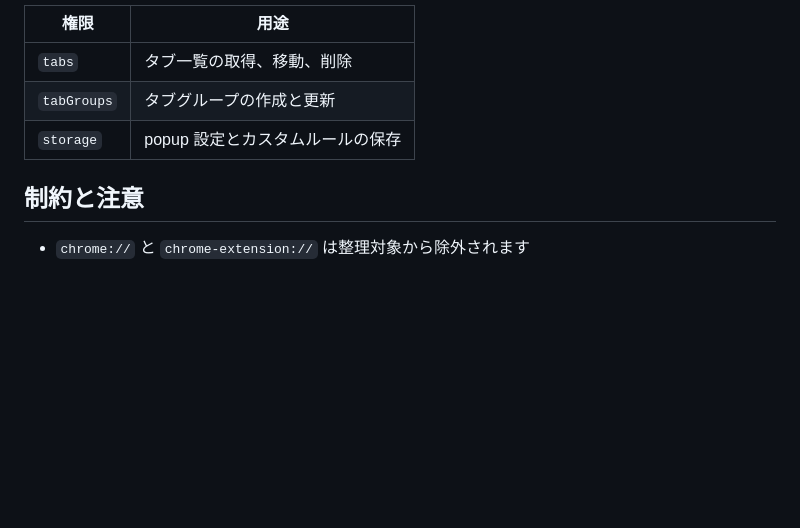
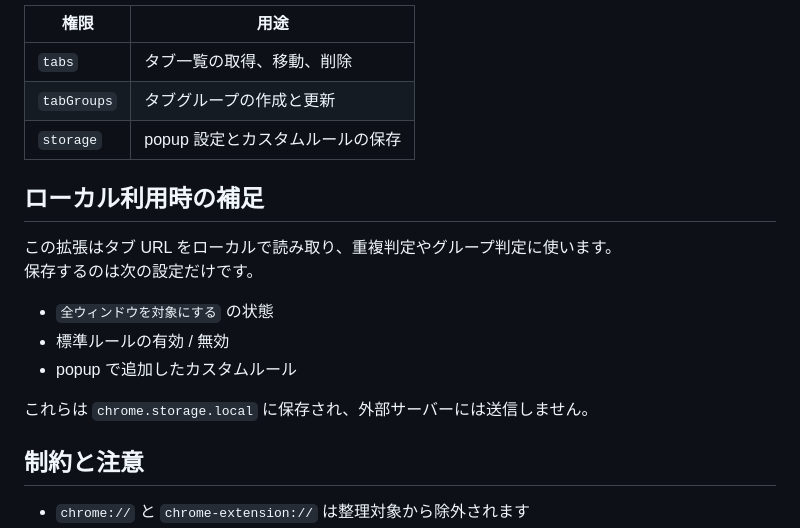
Before and after one commit to tonbiattack/chrome-tab-organizer, a Markdown page: README.md, the part around the change. Rendered like a GitHub page; blank space fills up the shorter version.

```diff
--- a/README.md
+++ b/README.md
@@ -160,6 +160,17 @@ npm run test:coverage
 | `tabGroups` | タブグループの作成と更新 |
 | `storage` | popup 設定とカスタムルールの保存 |
 
+## ローカル利用時の補足
+
+この拡張はタブ URL をローカルで読み取り、重複判定やグループ判定に使います。
+保存するのは次の設定だけです。
+
+- `全ウィンドウを対象にする` の状態
+- 標準ルールの有効 / 無効
+- popup で追加したカスタムルール
+
+これらは `chrome.storage.local` に保存され、外部サーバーには送信しません。
+
 ## 制約と注意
 
 - `chrome://` と `chrome-extension://` は整理対象から除外されます
```
Also changed, not shown: docs/internal-summary.md (added, +92 -0 lines), docs/local-distribution.md (added, +64 -0 lines).
